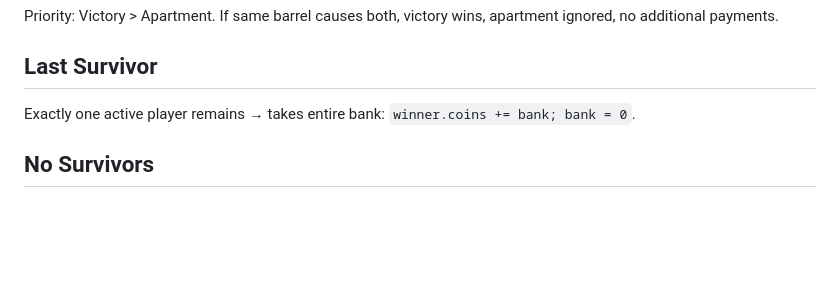
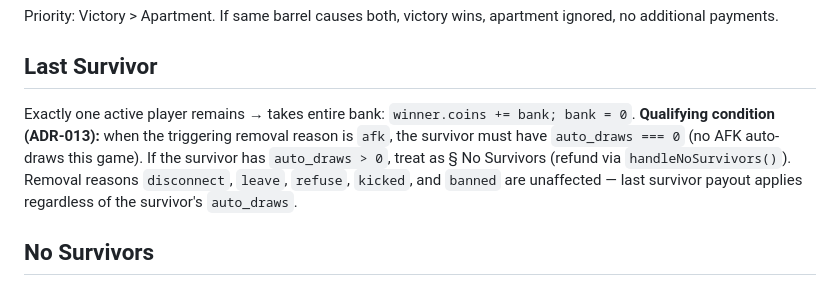
Before and after one commit to svblab/lotto-game, a Markdown page: docs/ANCHOR_CORE.md, the part around the change. Drawn GitHub-style; blank space fills up the shorter version.

Commit message:
EPIC-15.4 ADR-013: AFK-cascade last survivor economy rule
Co-authored-by: Cursor <cursoragent@cursor.com>

```diff
--- a/docs/ANCHOR_CORE.md
+++ b/docs/ANCHOR_CORE.md
@@ -221,6 +221,11 @@ Priority: Victory > Apartment. If same barrel causes both, victory wins, apartme
 
 ## Last Survivor
 Exactly one active player remains → takes entire bank: `winner.coins += bank; bank = 0`.
+**Qualifying condition (ADR-013):** when the triggering removal reason is `afk`, the
+survivor must have `auto_draws === 0` (no AFK auto-draws this game). If the survivor
+has `auto_draws > 0`, treat as § No Survivors (refund via `handleNoSurvivors()`). Removal
+reasons `disconnect`, `leave`, `refuse`, `kicked`, and `banned` are unaffected — last
+survivor payout applies regardless of the survivor's `auto_draws`.
 
 ## No Survivors
 Zero active players remain → refund all participants (from `all_players_history`) their `total_paid` (including apartment payments). `bank = 0`. Room destroyed.
```
Also changed, not shown: docs/ADR/013.md (added, +105 -0 lines), docs/GAME_RULES.md (+1 -1 lines).
